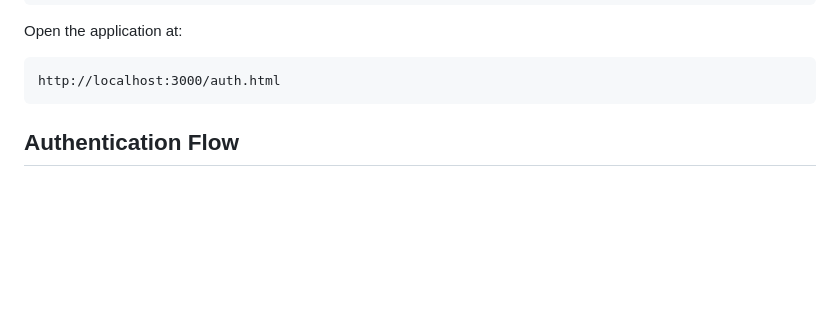
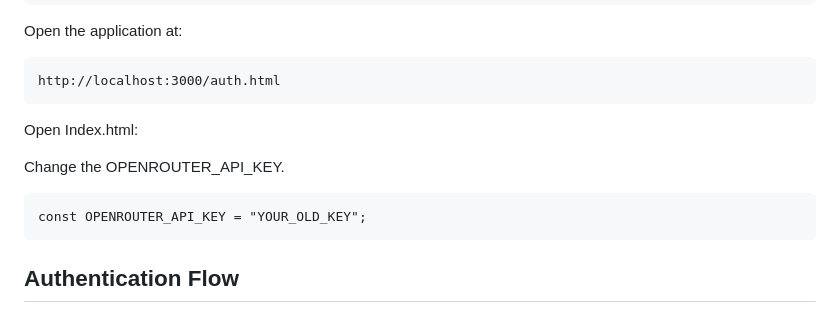
Before and after one commit to Vishal-S-14/Perplone-AI-Chat-Platform, a Markdown page: README.md, the part around the change. Drawn GitHub-style; blank space fills up the shorter version.

Commit message:
Update README with OPENROUTER_API_KEY instructions
Added instructions for updating the OPENROUTER_API_KEY in Index.html.

````diff
--- a/README.md
+++ b/README.md
@@ -90,6 +90,14 @@ Open the application at:
 
 ```text
 http://localhost:3000/auth.html
+```
+
+Open Index.html:
+
+Change the OPENROUTER_API_KEY.
+
+```text
+const OPENROUTER_API_KEY = "YOUR_OLD_KEY";
 ```
 
 ## Authentication Flow
````
